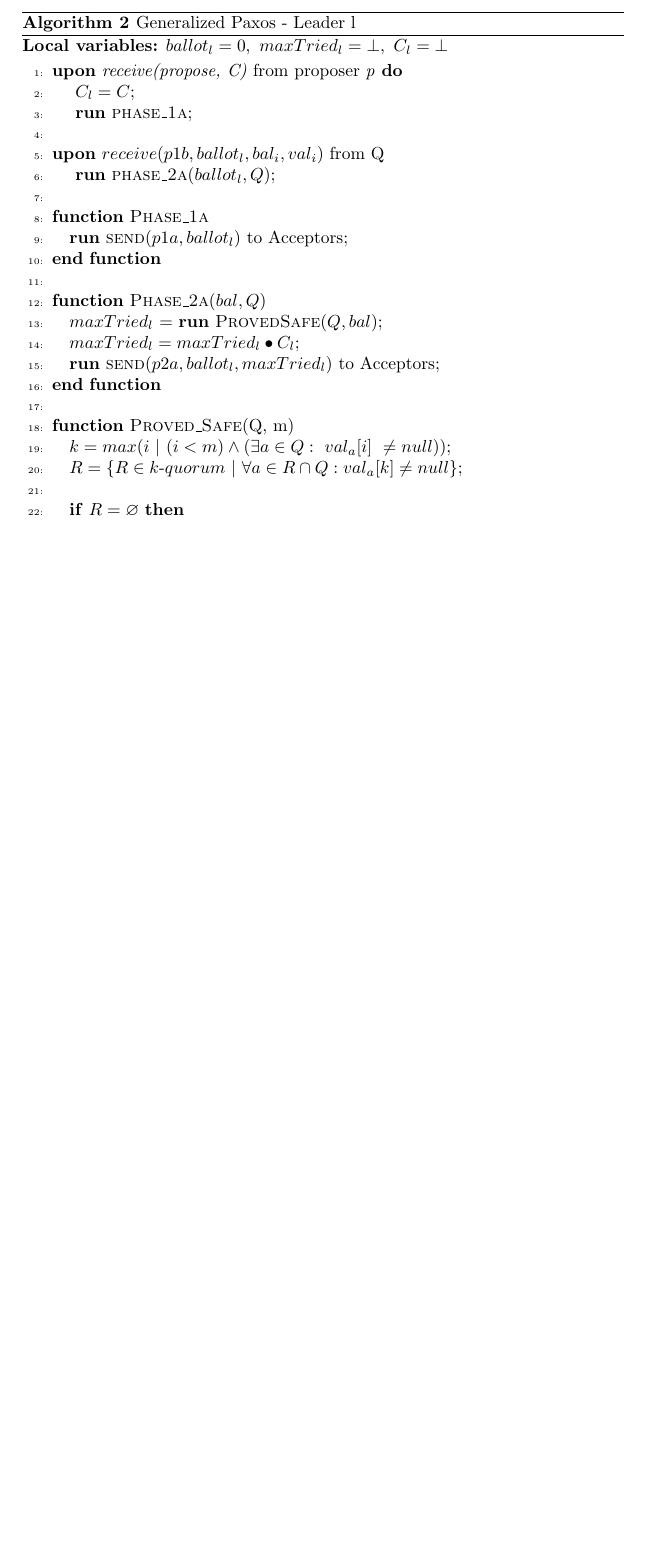
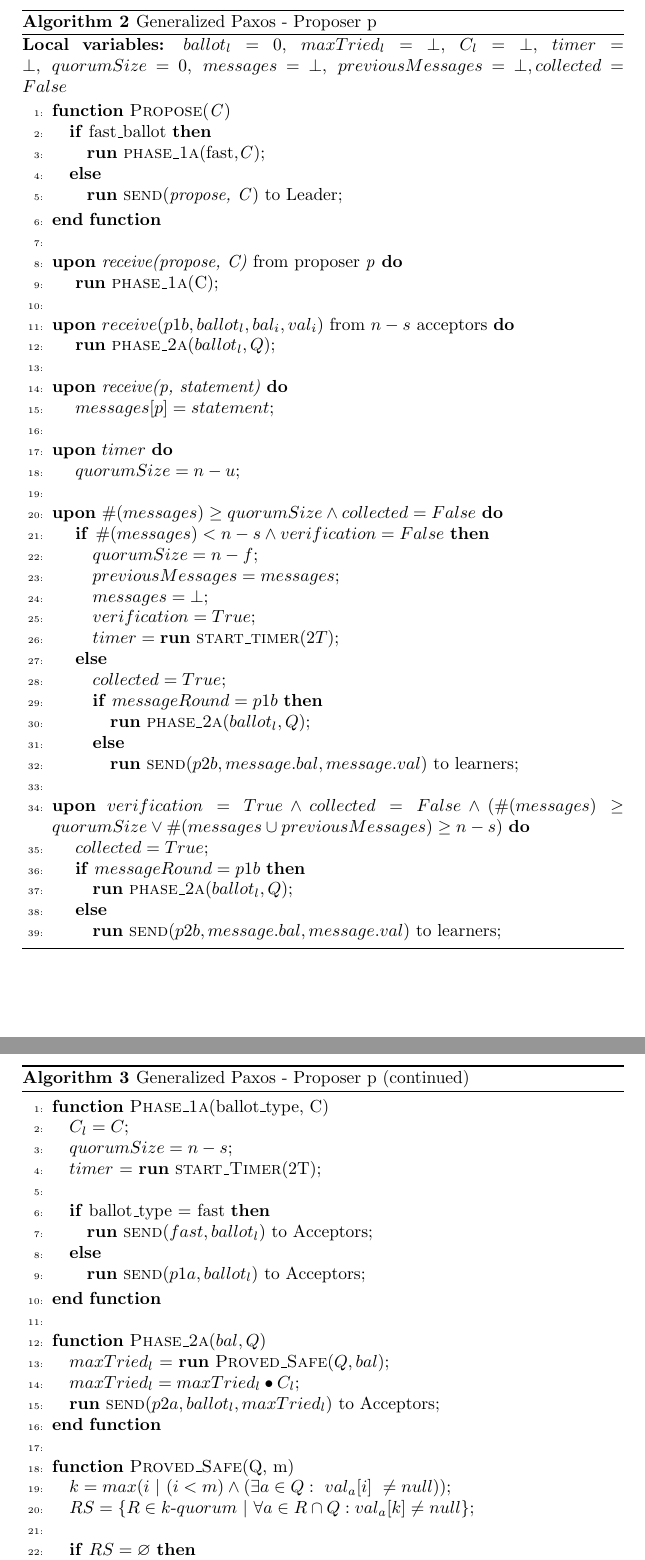
Before and after one commit to MiguelPires/College_misc, a LaTeX paper (main.tex): part of page 2 of 3 before the commit and two parts of pages 2 and 3 of 4 after it, the two joined at a grey line, cut so that both start at the same text, the shorter picture padded with empty space. Compiled offline with pdfLaTeX.

Commit message:
Adapted Paxos to slow processes assumption

```diff
--- a/main.tex
+++ b/main.tex
@@ -236,28 +236,87 @@ in such geo-distributed settings that are tunable to specific consistency levels
 \end{algorithm}
 
 \begin{algorithm}
-\caption{Generalized Paxos - Leader l}
-\textbf{Local variables:} $ballot_l = 0,\ maxTried_l = \bot,\ C_l = \bot$
-%\Comment{$bal_c is the last ballot c has started and maxTried_c is the c-struct it suggested at bal_c$}
+\caption{Generalized Paxos - Proposer p}
+\textbf{Local variables:} $ballot_l = 0,\ maxTried_l = \bot,\ C_l = \bot,\ timer = \bot,\ quorumSize = 0,\ messages = \bot,\ previousMessages = \bot, collected = False$
 \begin{algorithmic}[1]
 
-    \State \textbf{upon} \textit{receive(propose, C)} from proposer \textit{p} \textbf{do}
-        \State \hspace{\algorithmicindent} $C_l = C$;
-        \State \hspace{\algorithmicindent} \textbf{run} \Call{phase\_1a}{};
+    \Function{Propose}{\textit{C}}
+    \If{fast\_ballot}
+        \State \textbf{run} \Call{phase\_1a}{fast,\textit{C}};
+    \Else
+        \State \textbf{run} \Call{send}{\textit{propose, C}} to Leader;
+    \EndIf
+    \EndFunction
 
     \State
-    \State \textbf{upon} $receive (p1b, ballot_l, bal_i, val_i)$ from Q
+    \State \textbf{upon} \textit{receive(propose, C)} from proposer \textit{p} \textbf{do}
+        \State \hspace{\algorithmicindent} \textbf{run} \Call{phase\_1a}{C};
+
+    \State
+    \State \textbf{upon} $receive (p1b, ballot_l, bal_i, val_i)$ from $n-s$ acceptors \textbf{do}
         \State \hspace{\algorithmicindent} \textbf{run} \Call{phase\_2a}{$ballot_l, Q$};
 
+    \State
+    \State \textbf{upon} \textit{receive(p, statement)} \textbf{do}
+    \State \hspace{\algorithmicindent} $messages[p] = statement$;
+
+    \State
+    \State \textbf{upon} $timer$ \textbf{do}
+    \State \hspace{\algorithmicindent} $quorumSize = n-u$;
+
+    \State
+    \State \textbf{upon} $\#(messages) \geq quorumSize \land collected = False$ \textbf{do}
+        \State \hspace{\algorithmicindent} \textbf{if }{$\#(messages) < n-s \land verification = False$} \textbf{then}
+            \State \hspace{\algorithmicindent}\hspace{\algorithmicindent} $quorumSize = n-f$;
+            \State \hspace{\algorithmicindent}\hspace{\algorithmicindent}
+            $previousMessages = messages$;
+            \State \hspace{\algorithmicindent}\hspace{\algorithmicindent}
+            $messages = \bot$;
+            \State \hspace{\algorithmicindent}\hspace{\algorithmicindent} $verification = True$;
+            \State \hspace{\algorithmicindent}\hspace{\algorithmicindent} $timer = \textbf{run}\ \Call{start\_timer}{2T}$;
+
+        \State \hspace{\algorithmicindent} \textbf{else}
+            \State \hspace{\algorithmicindent}\hspace{\algorithmicindent} $collected = True$;
+            \State \hspace{\algorithmicindent}\hspace{\algorithmicindent} \textbf{if}\ $messageRound = p1b$ \textbf{then}
+            \State \hspace{\algorithmicindent}\hspace{\algorithmicindent}\hspace{\algorithmicindent}
+            \textbf{run} \Call{phase\_2a}{$ballot_l, Q$};
+            \State \hspace{\algorithmicindent}\hspace{\algorithmicindent} \textbf{else}
+            \State \hspace{\algorithmicindent}\hspace{\algorithmicindent}\hspace{\algorithmicindent} \textbf{run} \Call{send}{$p2b, message.bal, message.val$} to learners;
+
+
+
+    \State
+    \State \textbf{upon} $verification = True \land collected = False \land (\#(messages) \geq quorumSize \lor \#(messages \cup previousMessages) \geq n-s)$ \textbf{do}
+    \State \hspace{\algorithmicindent} $collected = True$;
+    \State\ \hspace{\algorithmicindent}\textbf{if}\ $messageRound = p1b$ \textbf{then}
+            \State \hspace{\algorithmicindent}\hspace{\algorithmicindent}
+            \textbf{run} \Call{phase\_2a}{$ballot_l, Q$};
+            \State \hspace{\algorithmicindent} \textbf{else}
+            \State \hspace{\algorithmicindent}\hspace{\algorithmicindent} \textbf{run} \Call{send}{$p2b, message.bal, message.val$} to learners;
+
+\end{algorithmic}
+\end{algorithm}
+
+\begin{algorithm}
+\caption{Generalized Paxos - Proposer p (continued)}
+\begin{algorithmic}[1]
     %\item[] % unnumbered empty line
-    \State
-    \Function{Phase\_1a}{}
-        \State \textbf{run} \Call{send}{$p1a, ballot_l$} to Acceptors;
+    \Function{Phase\_1a}{ballot\_type, C}
+        \State $C_l = C$;
+        \State $quorumSize = n-s$;
+        \State $timer$ = \textbf{run} \Call{start\_Timer}{2T};
+
+        \State
+        \If{ballot\_type = fast}
+            \State \textbf{run} \Call{send}{$fast, ballot_l$} to Acceptors;
+        \Else
+            \State \textbf{run} \Call{send}{$p1a, ballot_l$} to Acceptors;
+        \EndIf
     \EndFunction
 
     \State
     \Function{Phase\_2a}{$bal, Q$}
-        \State $maxTried_l$ = \textbf{run} \Call{ProvedSafe}{$Q, bal$};
+        \State $maxTried_l$ = \textbf{run} \Call{Proved\_Safe}{$Q, bal$};
         \State $maxTried_l = maxTried_l \bullet C_l$;
         \State \textbf{run} \Call{send}{$p2a,ballot_l, maxTried_l$} to Acceptors;
     \EndFunction
@@ -265,17 +324,16 @@ in such geo-distributed settings that are tunable to specific consistency levels
     \State
     \Function{Proved\_Safe}{Q, m}
         \State $k = max(i\ |\ (i < m) \wedge (\exists a \in Q :\ val_a[i]\ \neq null))$;
-        \State $R = \{R \in k$-$quorum\ |\ \forall a \in R \cap Q : val_a[k] \neq null\}$;
+        \State $RS = \{R \in k$-$quorum\ |\ \forall a \in R \cap Q : val_a[k] \neq null\}$;
 
         \State
-        \If{$R = \varnothing$}
+        \If{$RS = \varnothing$}
             \State \textbf{return} $\{val_a[k]\ |\ (a \in Q) \wedge (val_a[k] \neq null)\}$;
         \Else
             \State \textbf{return} \textbf{run} $lowerUpperBound(val_a[k]\ |\ a \in Q \cap R$);
 
         \EndIf
     \EndFunction
-
 
 \end{algorithmic}
 \end{algorithm}
```
Also changed, not shown: main.tex (29 more changed lines).
